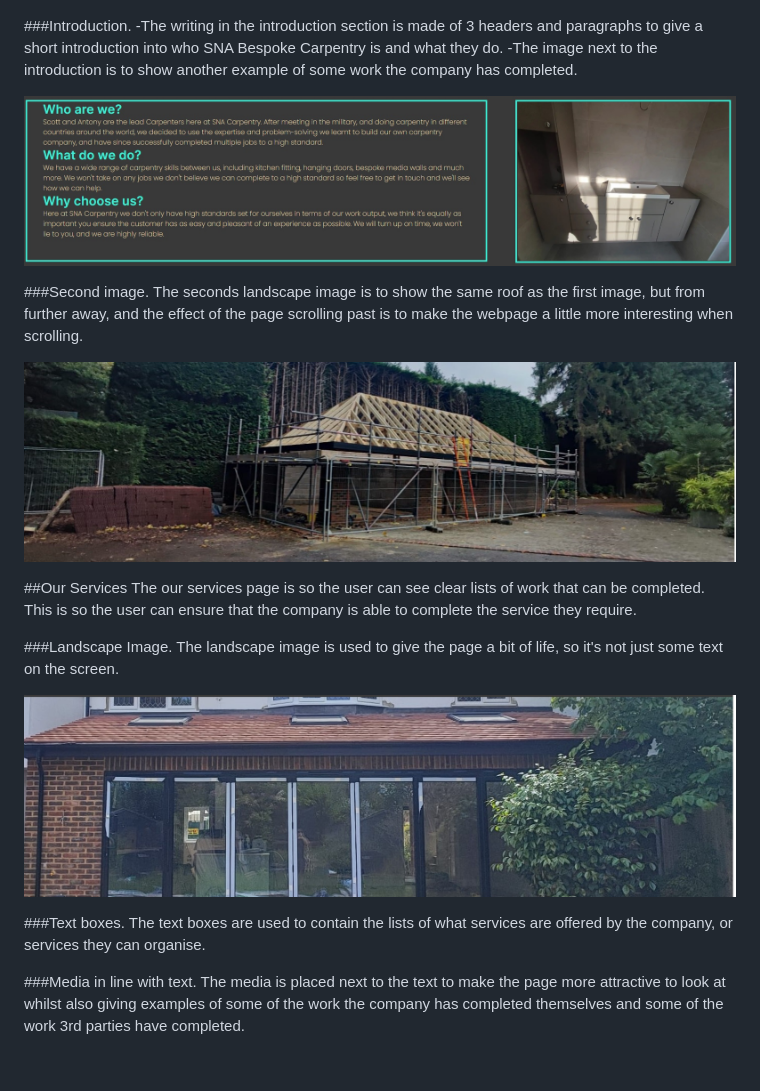
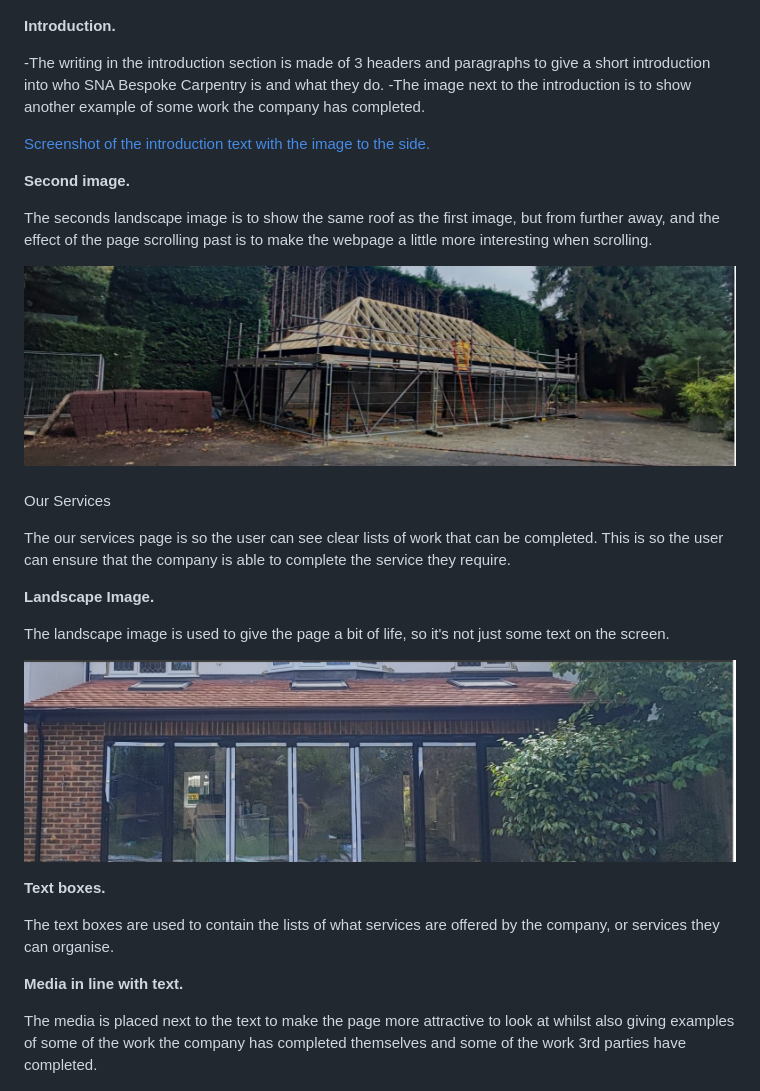
Before and after one commit to antonychalks/DJohnsCarpentry, a Markdown page: README/README.md, the part around one of its changes. GitHub-like rendering; blank space fills up the shorter version.

Commit message:
Adjusted the headers of README.md

```diff
--- a/README/README.md
+++ b/README/README.md
@@ -27,29 +36,36 @@ The home page layout is designed so its clear what each section is for. This mak
 -The 'Visit our Gallery' button on the right is to bring the user to the gallery. This is so if the user doesn't want to read the introduction, and they have just come to the website to view the images, they can get there easily.
 ![Screenshot of the welcome image with overlay buttons.](/README/screenshots/welcome-picture.jpg)
 
-###Introduction.
+**Introduction.**
+
 -The writing in the introduction section is made of 3 headers and paragraphs to give a short introduction into who SNA Bespoke Carpentry is and what they do.
 -The image next to the introduction is to show another example of some work the company has completed.
 
-![Screenshot of the introduction text with the image to the side.](/README/screenshots/intro.jpg)
+[Screenshot of the introduction text with the image to the side.](/README/screenshots/intro.jpg)
 
-###Second image.
+**Second image.**
+
 The seconds landscape image is to show the same roof as the first image, but from further away, and the effect of the page scrolling past is to make the webpage a little more interesting when scrolling.
 
 ![Screenshot of the second image.](/README/screenshots/second-image.jpg)
 
-##Our Services
+###
+Our Services
+
 The our services page is so the user can see clear lists of work that can be completed. This is so the user can ensure that the company is able to complete the service they require.
 
-###Landscape Image.
+**Landscape Image.**
+
 The landscape image is used to give the page a bit of life, so it's not just some text on the screen.
 
 ![Screenshot of the landscape image.](/README/screenshots/landscape-image.jpg)
 
-###Text boxes.
+**Text boxes.**
+
 The text boxes are used to contain the lists of what services are offered by the company, or services they can organise.
 
-###Media in line with text.
+**Media in line with text.**
+
 The media is placed next to the text to make the page more attractive to look at whilst also giving examples of some of the work the company has completed themselves and some of the work 3rd parties have completed.
 
 ![Screenshot of the services lists and images.](/README/screenshots/text-and-image.jpg)
```
Also changed, not shown: other parts of README/README.md (+52 -21 lines).
